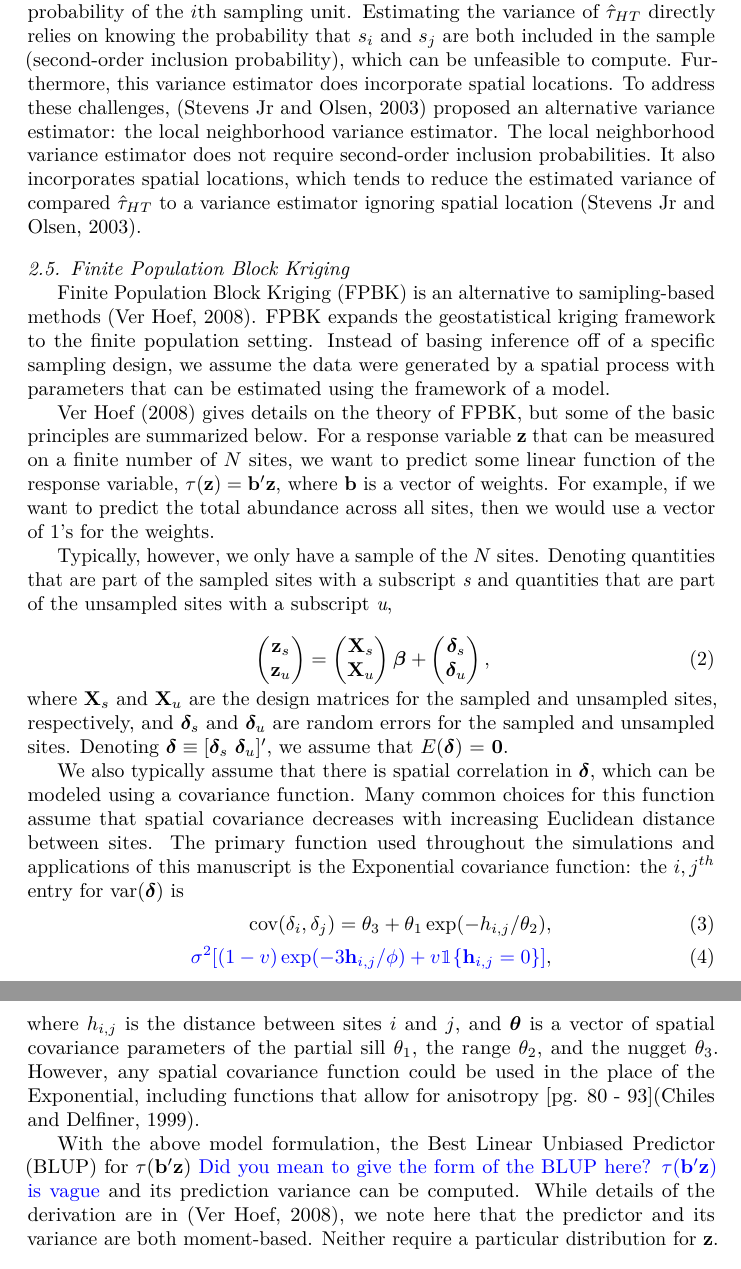
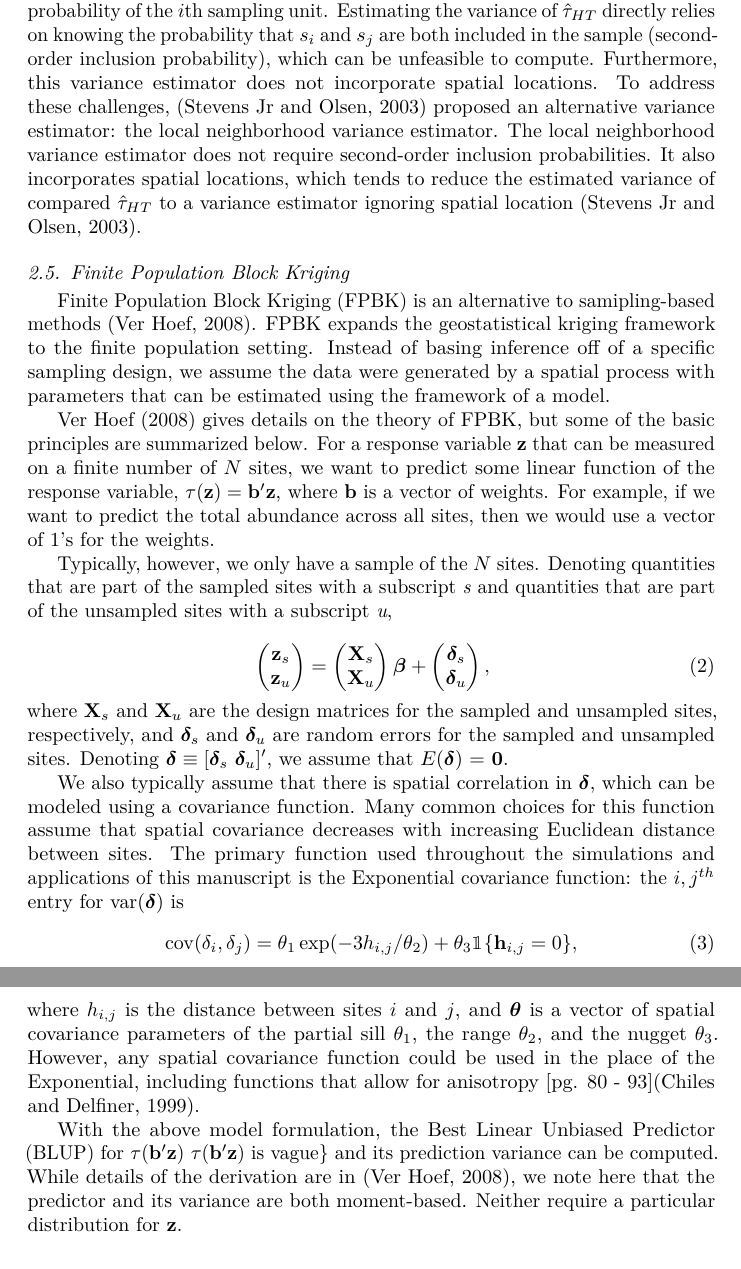
Before and after one commit to USEPA/DvMsp, an R Markdown document (inst/SpatialDVM_Manuscript/SpatialDVM_Manuscript.Rmd): two parts of pages 4 and 5 of 6, joined at a grey line, cut so that both start at the same text. The pictures show the output file inst/SpatialDVM_Manuscript/SpatialDVM_Manuscript.pdf that the author committed with the source.

Commit message:
minor updates

```diff
--- a/inst/SpatialDVM_Manuscript/SpatialDVM_Manuscript.Rmd
+++ b/inst/SpatialDVM_Manuscript/SpatialDVM_Manuscript.Rmd
@@ -160,12 +160,11 @@ where $\mathbf{X}_s$ and $\mathbf{X}_u$ are the design matrices for the sampled
 We also typically assume that there is spatial correlation in $\bm{\delta}$, which can be modeled using a covariance function. Many common choices for this function assume that spatial covariance decreases with increasing Euclidean distance between sites. The primary function used throughout the simulations and applications of this manuscript is the Exponential covariance function: the $i,j^{th}$ entry for $\var(\bm{\delta})$ is
 \mbox{}
 \begin{align}\label{equation:expcov}
-\cov(\delta_i, \delta_j) = \theta_3 + \theta_1\exp(-h_{i,j}/\theta_2), \\
-\textcolor{blue}{\sigma^2[(1 - v)\exp(-3\mathbf{h}_{i,j}/\phi) + v\mathbbm{1}\{\mathbf{h}_{i,j} = 0\}]},
+\cov(\delta_i, \delta_j) = \theta_1\exp(-3h_{i,j}/\theta_2) + \theta_3\mathbbm{1}\{\mathbf{h}_{i,j} = 0\},
 \end{align}
 where $h_{i,j}$ is the distance between sites $i$ and $j$, and $\bm{\theta}$ is a vector of spatial covariance parameters of the partial sill $\theta_1$, the range $\theta_2$, and the nugget $\theta_3$. However, any spatial covariance function could be used in the place of the Exponential, including functions that allow for anisotropy [pg. 80 - 93][@chiles1999geostatistics].
 
-With the above model formulation, the Best Linear Unbiased Predictor (BLUP) for $\tau(\mathbf{b}'\mathbf{z})$ \textcolor{blue}{Did you mean to give the form of the BLUP here? $\tau(\mathbf{b}'\mathbf{z})$ is vague} and its prediction variance can be computed. While details of the derivation are in [@verhoef2008spatial], we note here that the predictor and its variance are both moment-based. Neither require a particular distribution for $\mathbf{z}$.
+With the above model formulation, the Best Linear Unbiased Predictor (BLUP) for $\tau(\mathbf{b}'\mathbf{z})$ $\tau(\mathbf{b}'\mathbf{z})$ is vague} and its prediction variance can be computed. While details of the derivation are in [@verhoef2008spatial], we note here that the predictor and its variance are both moment-based. Neither require a particular distribution for $\mathbf{z}$.
 
 # Numerical Study
 
```
Also changed, not shown: inst/SpatialDVM_Manuscript/SpatialDVM_Manuscript.pdf, inst/SpatialDVM_Manuscript/SpatialDVM_Manuscript.tex, 1 other file.
